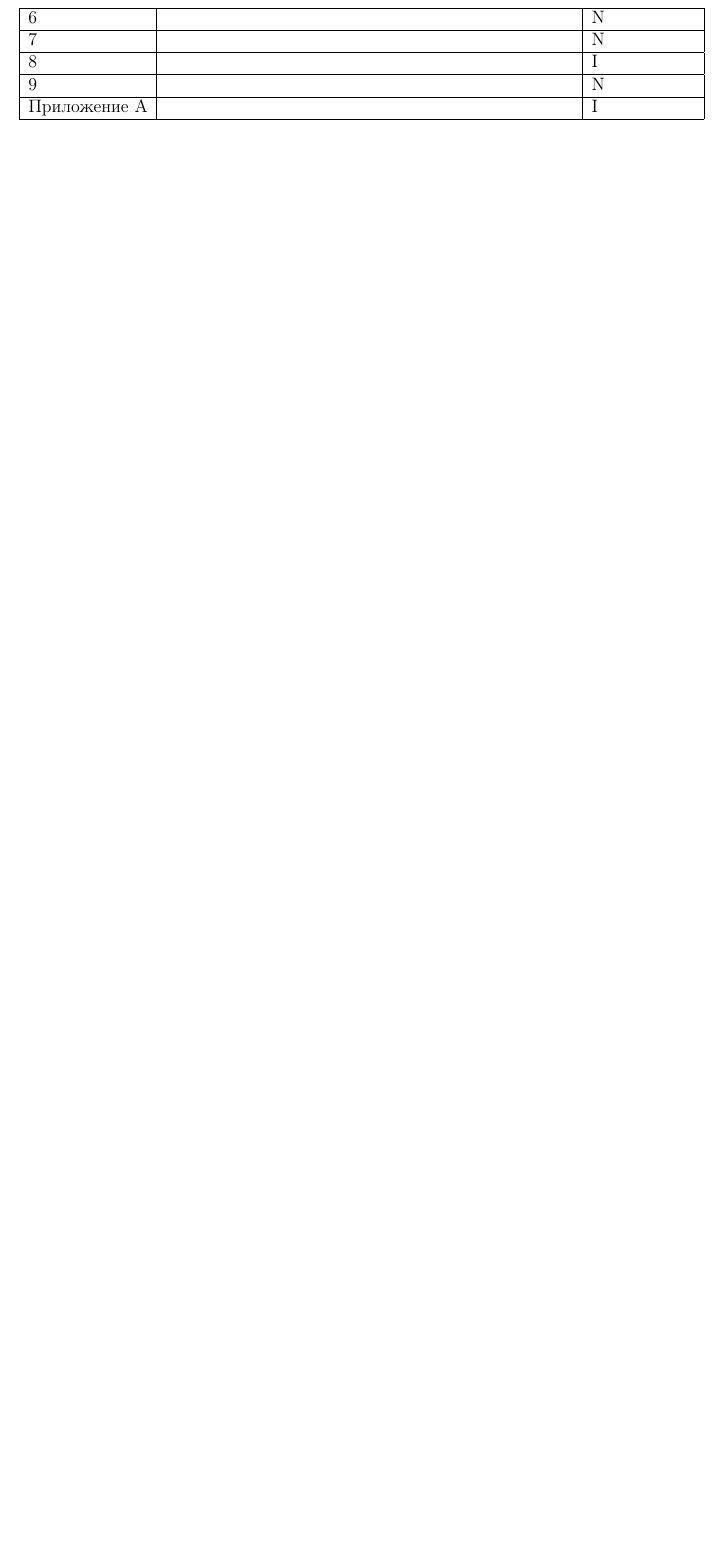
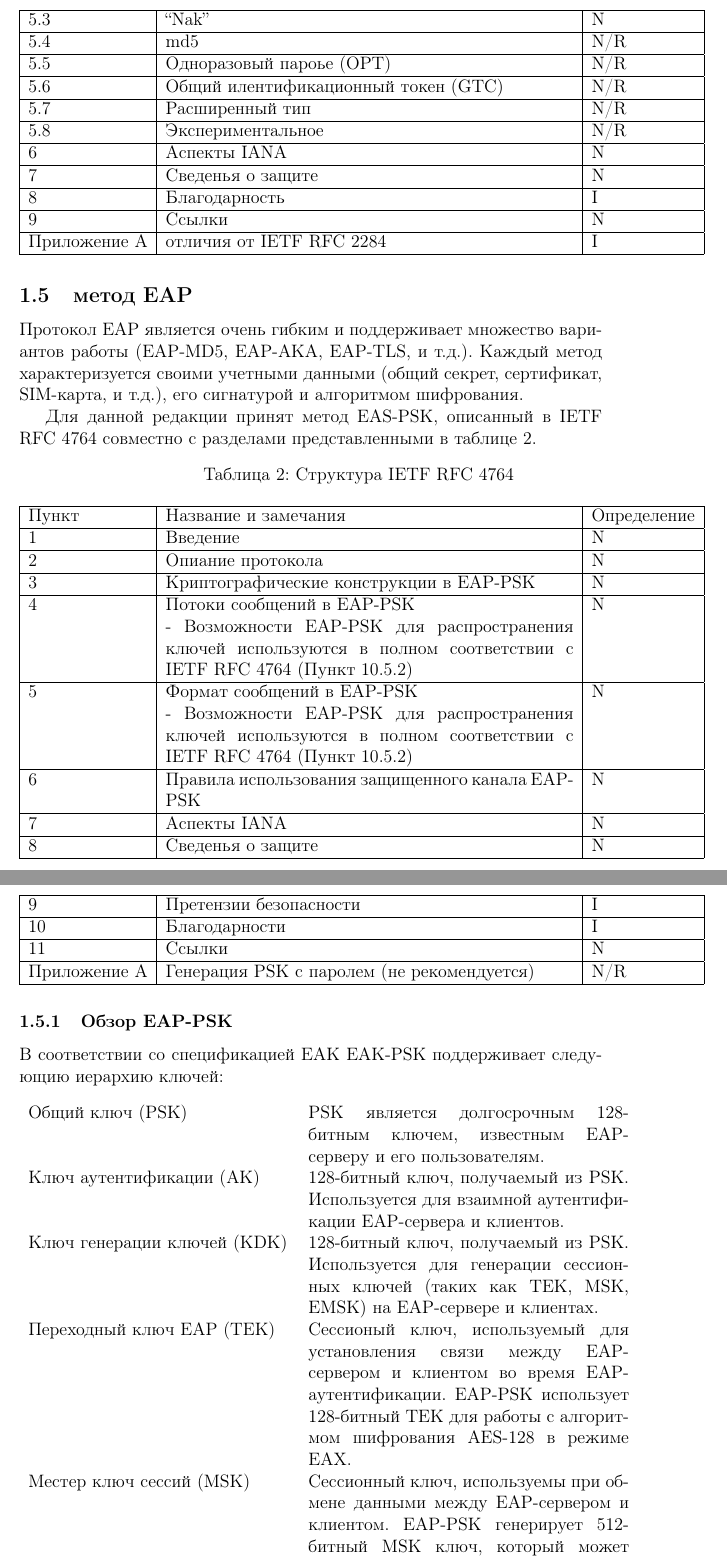
Before and after one commit to mariarti91/plc_G9903_022014, a LaTeX document (doc/tex/g9903.tex, which reads doc/tex/config.tex, doc/tex/security.tex): part of page 7 of 7 before the commit and two parts of pages 7 and 8 of 8 after it, the two joined at a grey line, cut at the place of the change, the shorter picture padded with empty space. Compiled offline with pdfLaTeX.

Commit message:
some progress

```diff
--- a/doc/tex/config.tex
+++ b/doc/tex/config.tex
@@ -9,4 +9,4 @@
 %для больших таблиц
 \usepackage{longtable}
 
-\renewcommand{\thesection}{\thechapter\arabic{section}.}
+%\renewcommand{\thesection}{\thechapter\arabic{section}.}
--- a/doc/tex/security.tex
+++ b/doc/tex/security.tex
@@ -110 +113,2 @@ CCM* шифрование распространяется на весь MAC у
    \hline
+   5.3 & ``Nak'' & N \\
@@ -112,24 +115,66 @@ CCM* шифрование распространяется на весь MAC у
    \hline
-   5.4 & & N/R \\
+   5.4 & md5 & N/R \\
    \hline
-   5.5 & & N/R \\
+   5.5 & Одноразовый пароье (OPT) & N/R \\
    \hline
-   5.6 & & N/R \\
+   5.6 & Общий илентификационный токен (GTC) & N/R \\
    \hline
-   5.7 & & N/R \\
+   5.7 & Расширенный тип & N/R \\
    \hline
-   5.8 & & N/R \\
+   5.8 & Экспериментальное & N/R \\
    \hline
-   6 & & N \\
+   6 & Аспекты IANA & N \\
    \hline
-   7 & & N \\
+   7 & Сведенья о защите & N \\
    \hline
-   8 & & I \\
+   8 & Благодарность & I \\
    \hline
-   9 & & N \\
+   9 & Ссылки & N \\
    \hline
-   Приложение А & & I \\
+   Приложение А & отличия от IETF RFC 2284 & I \\
    \hline
   %\end{tabular}
  %\end{center}
 \end{longtable}
+
+\subsection{метод EAP}
+
+Протокол EAP является очень гибким и поддерживает множество вариантов работы (EAP-MD5, EAP-AKA, EAP-TLS, и т.д.). Каждый метод характеризуется своими учетными данными (общий секрет, сертификат, SIM-карта, и т.д.), его сигнатурой и алгоритмом шифрования.
+
+Для данной редакции принят метод EAS-PSK, описанный в IETF RFC 4764 совместно с разделами представленными в таблице 2.%\ref{tab:10-2}
+
+
+\begin{longtable}{|l|p{0.7\linewidth}|l|}
+ %\begin{center}
+  \caption{Структура IETF RFC 4764} \\ %\label{tab:10-2}\\
+  %\endfirsthead
+  %\begin{tabular}{|l|p{0.7\linewidth}|l|}
+   \hline
+   Пункт & Название и замечания & Определение \\
+   \hline
+   1 & Введение & N \\ \hline
+   2 & Опиание протокола & N \\ \hline
+   3 & Криптографические конструкции в EAP-PSK & N \\ \hline
+   4 & Потоки сообщений в EAP-PSK & N \\ & - Возможности EAP-PSK для распространения ключей используются в полном соответствии с IETF RFC 4764 (Пункт 10.5.2) & \\ \hline
+   5 & Формат сообщений в EAP-PSK & N \\ & - Возможности EAP-PSK для распространения ключей используются в полном соответствии с IETF RFC 4764 (Пункт 10.5.2) & \\ \hline
+   6 & Правила использования защищенного канала EAP-PSK & N \\ \hline
+   7 & Аспекты IANA & N \\ \hline
+   8 & Сведенья о защите & N \\ \hline
+   9 & Претензии безопасности & I \\ \hline
+   10 & Благодарности & I \\ \hline
+   11 & Ссылки & N \\ \hline
+   Приложение А & Генерация PSK с паролем (не рекомендуется) & N/R \\ \hline
+\end{longtable}
+
+\subsubsection{Обзор EAP-PSK}
+
+В соответствии со спецификацией EAK EAK-PSK поддерживает следующию иерархию ключей:
+
+\begin{longtable}[\textwidth]{p{0.45\textwidth}p{0.55\textwidth}}
+ Общий ключ (PSK) & PSK является долгосрочным 128-битным ключем, известным EAP-серверу и его пользователям. \\
+ Ключ аутентификации (AK) & 128-битный ключ, получаемый из PSK. Используется для взаимной аутентификации EAP-сервера и клиентов. \\
+ Ключ генерации ключей (KDK) & 128-битный ключ, получаемый из PSK. Используется для генерации сессионных ключей (таких как TEK, MSK, EMSK) на EAP-сервере и клиентах. \\
+ Переходный ключ EAP (TEK) & Сессионый ключ, используемый для установления связи между EAP-сервером и клиентом во время EAP-аутентификации. EAP-PSK использует 128-битный TEK для работы с алгоритмом шифрования AES-128 в режиме EAX. \\
+ Местер ключ сессий (MSK) & Сессионный ключ, используемы при обмене данными между EAP-сервером и клиентом. EAP-PSK генерирует 512-битный MSK ключ, который может быть использован на уровне приложений для обеспечения безопасности. \\
+ Расширенный мастер ключ сессий (EMSK) & Сессионный ключ, используемы при обмене данными между EAP-сервером и клиентом. EAP-PSK генерирует 512-битный EMSK ключ. Данный ключ не используется в этой рекомендации и не должен генерироваться. \\
+\end{longtable}
```
Also changed, not shown: doc/tex/security.tex (24 more changed lines).
